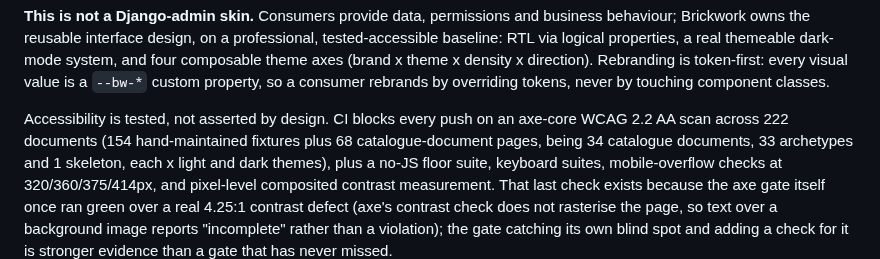
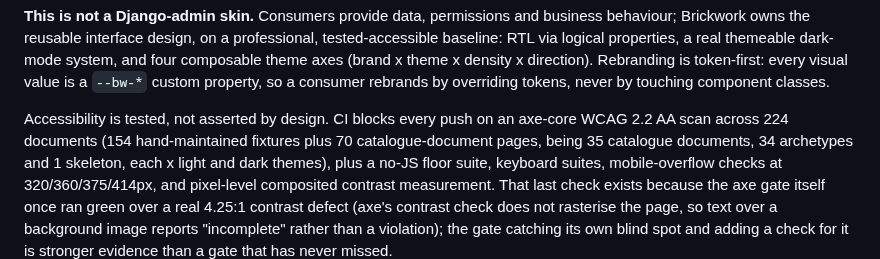
Before and after one commit to icvoss/django-brickwork, a Markdown page: README.md, the part around the change. GitHub-like rendering.

Commit message:
docs: bump README a11y document count for editorial article
Catalogue documents moved from 34 to 35 (34 archetypes + skeleton), so the
gated README claim is 224 documents rather than 222.

```diff
--- a/README.md
+++ b/README.md
@@ -40,8 +40,8 @@ density x direction). Rebranding is token-first: every visual value is a
 by touching component classes.
 
 Accessibility is tested, not asserted by design. CI blocks every push on an
-axe-core WCAG 2.2 AA scan across 222 documents (154 hand-maintained fixtures
-plus 68 catalogue-document pages, being 34 catalogue documents, 33 archetypes
+axe-core WCAG 2.2 AA scan across 224 documents (154 hand-maintained fixtures
+plus 70 catalogue-document pages, being 35 catalogue documents, 34 archetypes
 and 1 skeleton, each x light and dark themes), plus a no-JS floor suite,
 keyboard suites,
 mobile-overflow checks at
```
